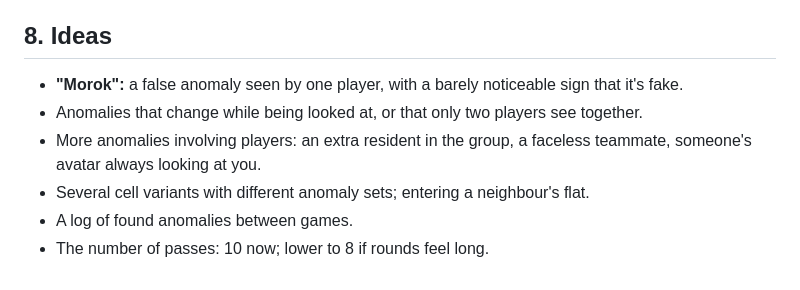
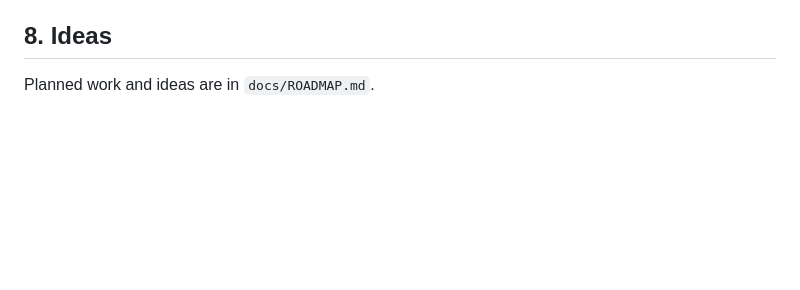
Before and after one commit to eugevin/yacheika, a Markdown page: docs/DESIGN.md, the part around the change. Drawn GitHub-style; blank space fills up the shorter version.

```diff
--- a/docs/DESIGN.md
+++ b/docs/DESIGN.md
@@ -325,9 +325,4 @@ After ten correct passes the dead ends of both tambours open onto a flight of st
 
 ## 8. Ideas
 
-- **"Morok":** a false anomaly seen by one player, with a barely noticeable sign that it's fake.
-- Anomalies that change while being looked at, or that only two players see together.
-- More anomalies involving players: an extra resident in the group, a faceless teammate, someone's avatar always looking at you.
-- Several cell variants with different anomaly sets; entering a neighbour's flat.
-- A log of found anomalies between games.
-- The number of passes: 10 now; lower to 8 if rounds feel long.
+Planned work and ideas are in `docs/ROADMAP.md`.
```
Also changed, not shown: AGENTS.md (+1 -1 lines), docs/ROADMAP.md (added, +76 -0 lines).
